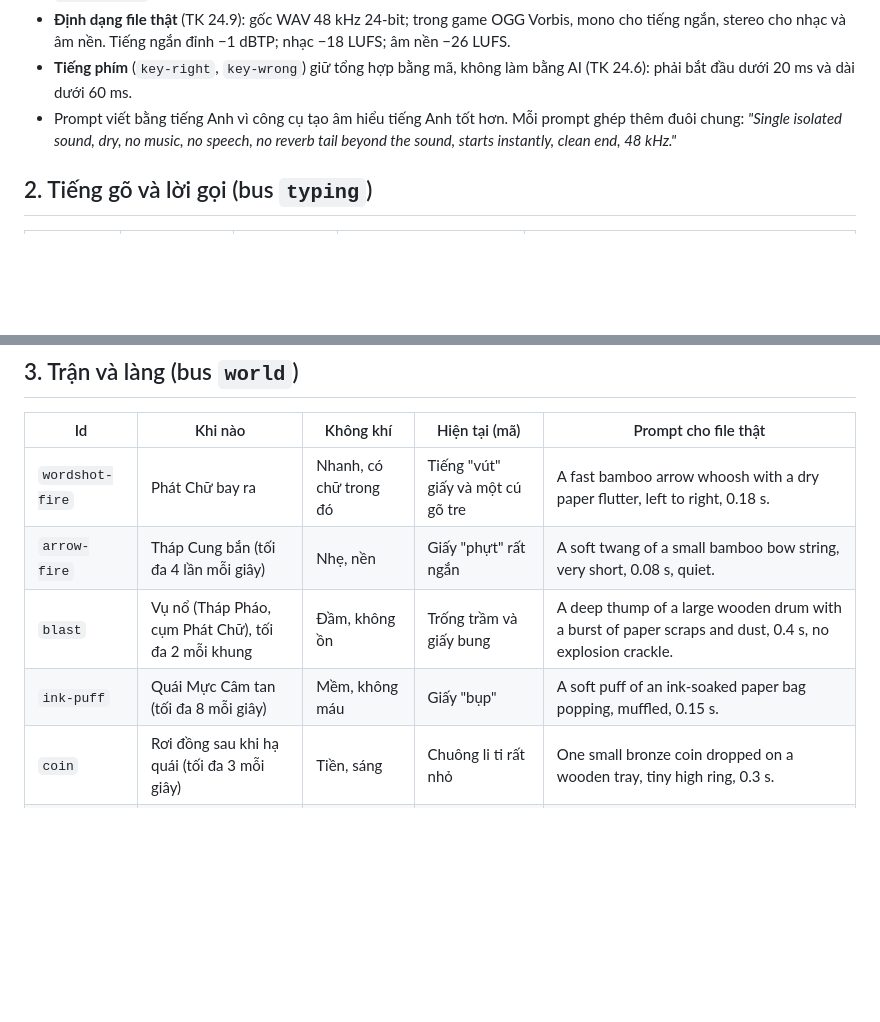
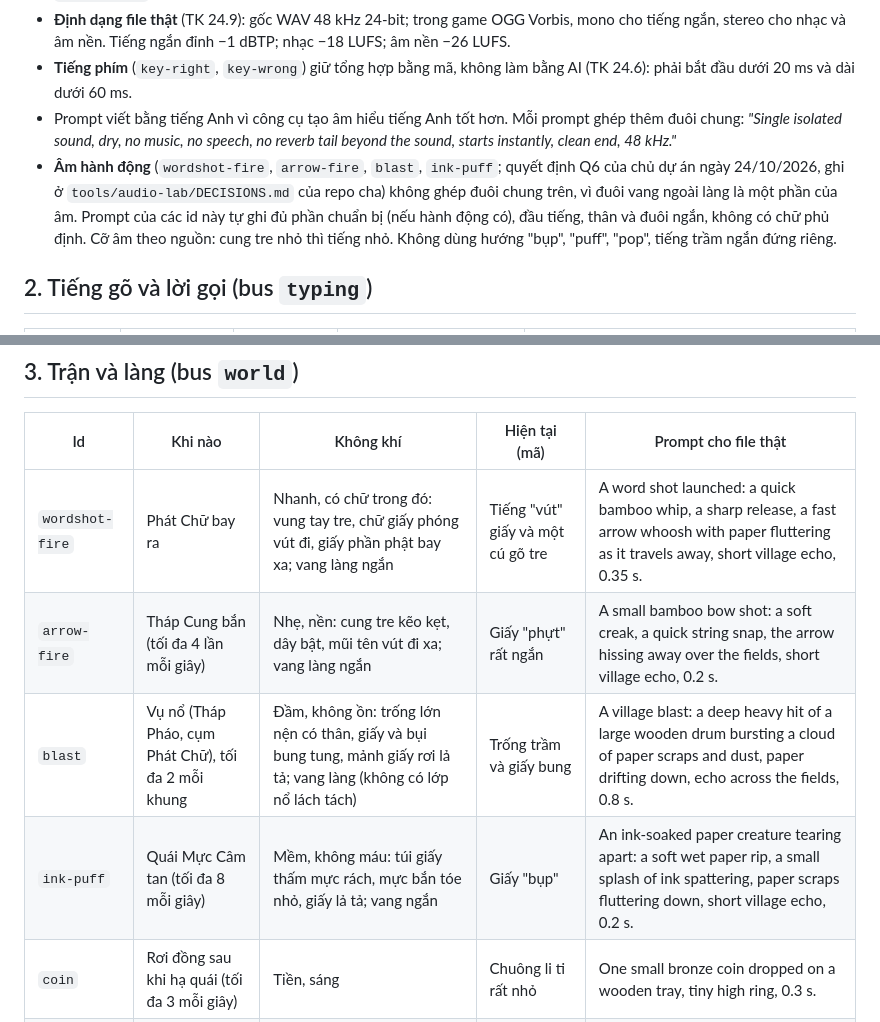
Before and after one commit to sinhvienaiti/typing-defense, a Markdown page: docs/audio/THEME_SOUND_LIST.md, 2 parts joined by grey strips. Rendered like a GitHub page; blank space fills up the shorter version.

Commit message:
docs(audio): Q6 action-shaped prompts for arrow-fire, wordshot-fire, blast, ink-puff; no shared dry suffix for them

```diff
--- a/docs/audio/THEME_SOUND_LIST.md
+++ b/docs/audio/THEME_SOUND_LIST.md
@@ -15,6 +15,7 @@
 - **Định dạng file thật** (TK 24.9): gốc WAV 48 kHz 24-bit; trong game OGG Vorbis, mono cho tiếng ngắn, stereo cho nhạc và âm nền. Tiếng ngắn đỉnh −1 dBTP; nhạc −18 LUFS; âm nền −26 LUFS.
 - **Tiếng phím** (`key-right`, `key-wrong`) giữ tổng hợp bằng mã, không làm bằng AI (TK 24.6): phải bắt đầu dưới 20 ms và dài dưới 60 ms.
 - Prompt viết bằng tiếng Anh vì công cụ tạo âm hiểu tiếng Anh tốt hơn. Mỗi prompt ghép thêm đuôi chung: *"Single isolated sound, dry, no music, no speech, no reverb tail beyond the sound, starts instantly, clean end, 48 kHz."*
+- **Âm hành động** (`wordshot-fire`, `arrow-fire`, `blast`, `ink-puff`; quyết định Q6 của chủ dự án ngày 24/10/2026, ghi ở `tools/audio-lab/DECISIONS.md` của repo cha) không ghép đuôi chung trên, vì đuôi vang ngoài làng là một phần của âm. Prompt của các id này tự ghi đủ phần chuẩn bị (nếu hành động có), đầu tiếng, thân và đuôi ngắn, không có chữ phủ định. Cỡ âm theo nguồn: cung tre nhỏ thì tiếng nhỏ. Không dùng hướng "bụp", "puff", "pop", tiếng trầm ngắn đứng riêng.
 
 ## 2. Tiếng gõ và lời gọi (bus `typing`)
 
@@ -36,10 +37,10 @@
 
 | Id | Khi nào | Không khí | Hiện tại (mã) | Prompt cho file thật |
 |---|---|---|---|---|
-| `wordshot-fire` | Phát Chữ bay ra | Nhanh, có chữ trong đó | Tiếng "vút" giấy và một cú gõ tre | A fast bamboo arrow whoosh with a dry paper flutter, left to right, 0.18 s. |
-| `arrow-fire` | Tháp Cung bắn (tối đa 4 lần mỗi giây) | Nhẹ, nền | Giấy "phựt" rất ngắn | A soft twang of a small bamboo bow string, very short, 0.08 s, quiet. |
-| `blast` | Vụ nổ (Tháp Pháo, cụm Phát Chữ), tối đa 2 mỗi khung | Đầm, không ồn | Trống trầm và giấy bung | A deep thump of a large wooden drum with a burst of paper scraps and dust, 0.4 s, no explosion crackle. |
-| `ink-puff` | Quái Mực Câm tan (tối đa 8 mỗi giây) | Mềm, không máu | Giấy "bụp" | A soft puff of an ink-soaked paper bag popping, muffled, 0.15 s. |
+| `wordshot-fire` | Phát Chữ bay ra | Nhanh, có chữ trong đó: vung tay tre, chữ giấy phóng vút đi, giấy phần phật bay xa; vang làng ngắn | Tiếng "vút" giấy và một cú gõ tre | A word shot launched: a quick bamboo whip, a sharp release, a fast arrow whoosh with paper fluttering as it travels away, short village echo, 0.35 s. |
+| `arrow-fire` | Tháp Cung bắn (tối đa 4 lần mỗi giây) | Nhẹ, nền: cung tre kẽo kẹt, dây bật, mũi tên vút đi xa; vang làng ngắn | Giấy "phựt" rất ngắn | A small bamboo bow shot: a soft creak, a quick string snap, the arrow hissing away over the fields, short village echo, 0.2 s. |
+| `blast` | Vụ nổ (Tháp Pháo, cụm Phát Chữ), tối đa 2 mỗi khung | Đầm, không ồn: trống lớn nện có thân, giấy và bụi bung tung, mảnh giấy rơi lả tả; vang làng (không có lớp nổ lách tách) | Trống trầm và giấy bung | A village blast: a deep heavy hit of a large wooden drum bursting a cloud of paper scraps and dust, paper drifting down, echo across the fields, 0.8 s. |
+| `ink-puff` | Quái Mực Câm tan (tối đa 8 mỗi giây) | Mềm, không máu: túi giấy thấm mực rách, mực bắn tóe nhỏ, giấy lả tả; vang ngắn | Giấy "bụp" | An ink-soaked paper creature tearing apart: a soft wet paper rip, a small splash of ink spattering, paper scraps fluttering down, short village echo, 0.2 s. |
 | `coin` | Rơi đồng sau khi hạ quái (tối đa 3 mỗi giây) | Tiền, sáng | Chuông li ti rất nhỏ | One small bronze coin dropped on a wooden tray, tiny high ring, 0.3 s. |
 | `leak` | Quái lọt vào Lũy (cách nhau ít nhất 0,8 s) | Cảnh báo, không còi | Cồng đồng trầm | One low strike on a medium bronze village gong (cồng), warning, 1.2 s ring, not a temple gong. |
 | `night-fall` | Trời tối, đêm bắt đầu | Trang nghiêm, sắp đánh | Ba tiếng trống và cồng trầm | Three village drum beats (slow, slow-quick) followed by one deep bronze gong, evening alarm in a bamboo village, 3 s. |
```
Also changed, not shown: docs/changelog/2026-10-24-audio-q6.md (added, +35 -0 lines).
